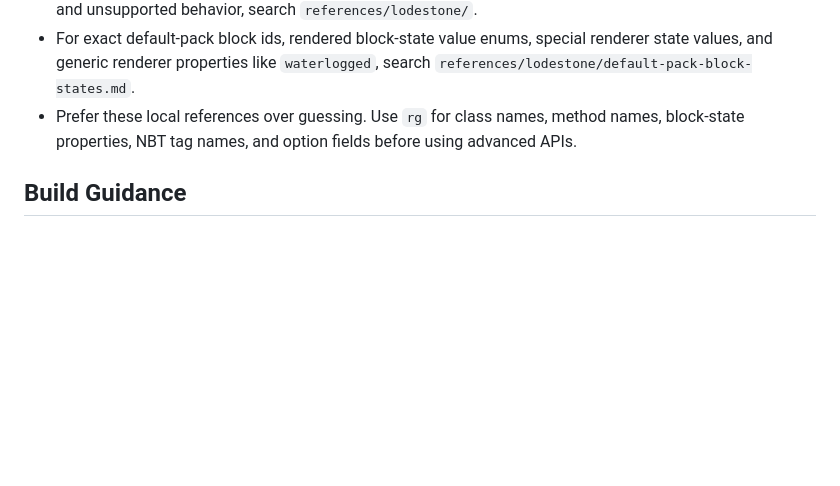
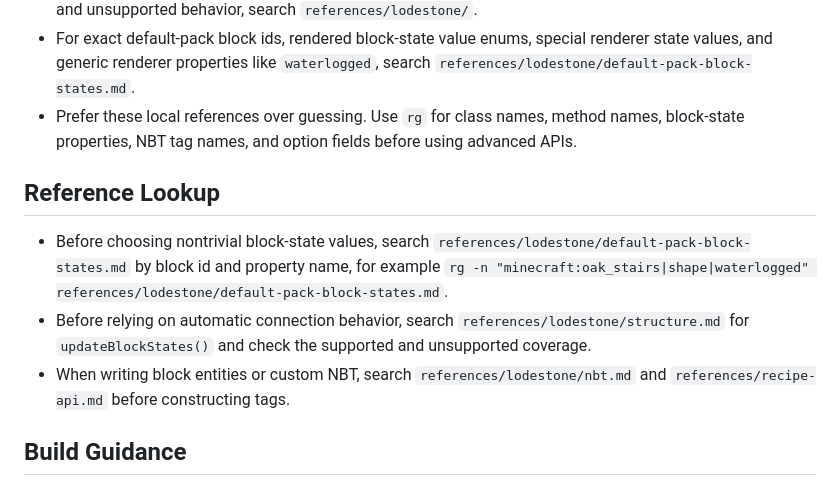
Before and after one commit to Faboit1/BuildingSkillPlus, a Markdown page: SKILL.md, the part around the change. Rendered like a GitHub page; blank space fills up the shorter version.

Commit message:
Clarify block state reference lookup

```diff
--- a/SKILL.md
+++ b/SKILL.md
@@ -49,6 +49,12 @@ Available helpers include `createStructure`, `setBlock`, `fill`, `hollowBox`, `l
 - For exact default-pack block ids, rendered block-state value enums, special renderer state values, and generic renderer properties like `waterlogged`, search `references/lodestone/default-pack-block-states.md`.
 - Prefer these local references over guessing. Use `rg` for class names, method names, block-state properties, NBT tag names, and option fields before using advanced APIs.
 
+## Reference Lookup
+
+- Before choosing nontrivial block-state values, search `references/lodestone/default-pack-block-states.md` by block id and property name, for example `rg -n "minecraft:oak_stairs|shape|waterlogged" references/lodestone/default-pack-block-states.md`.
+- Before relying on automatic connection behavior, search `references/lodestone/structure.md` for `updateBlockStates()` and check the supported and unsupported coverage.
+- When writing block entities or custom NBT, search `references/lodestone/nbt.md` and `references/recipe-api.md` before constructing tags.
+
 ## Build Guidance
 
 - Keep all coordinates inside the structure size. The runner validates bounds and fails fast.
```
